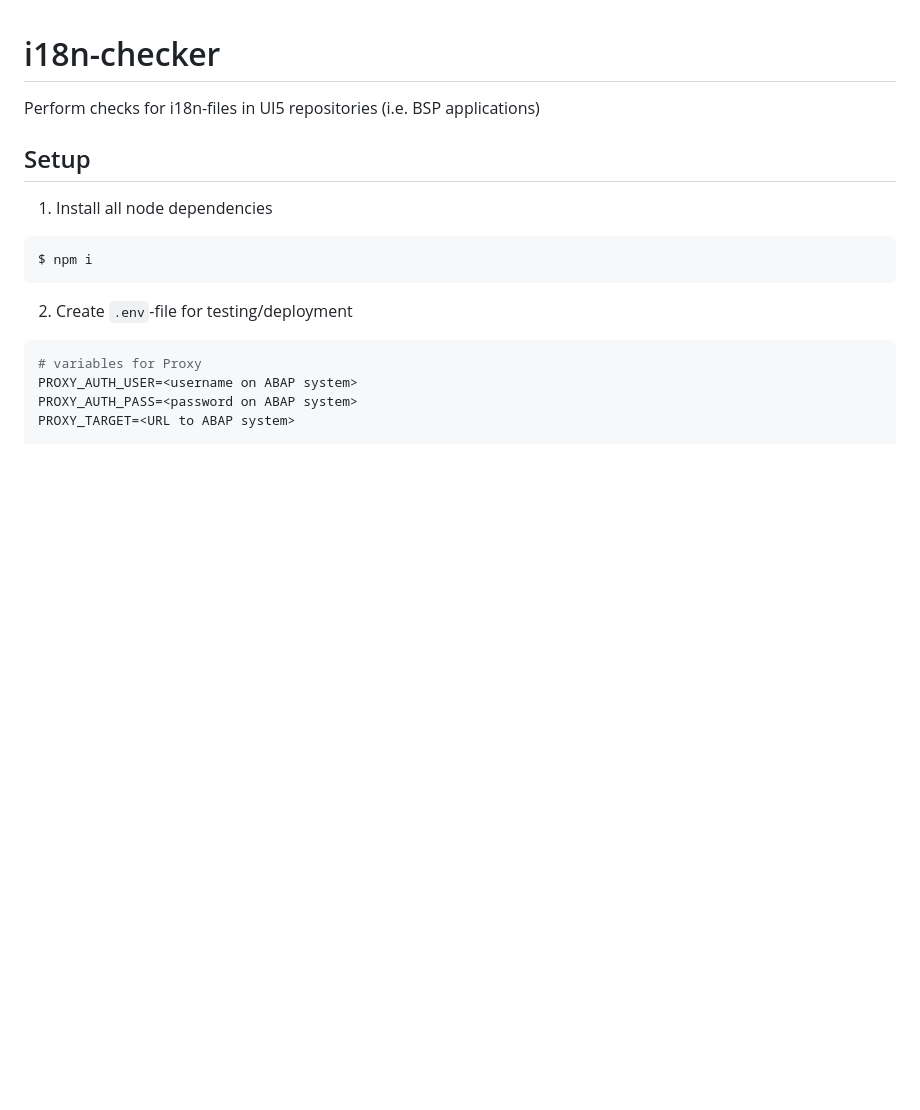
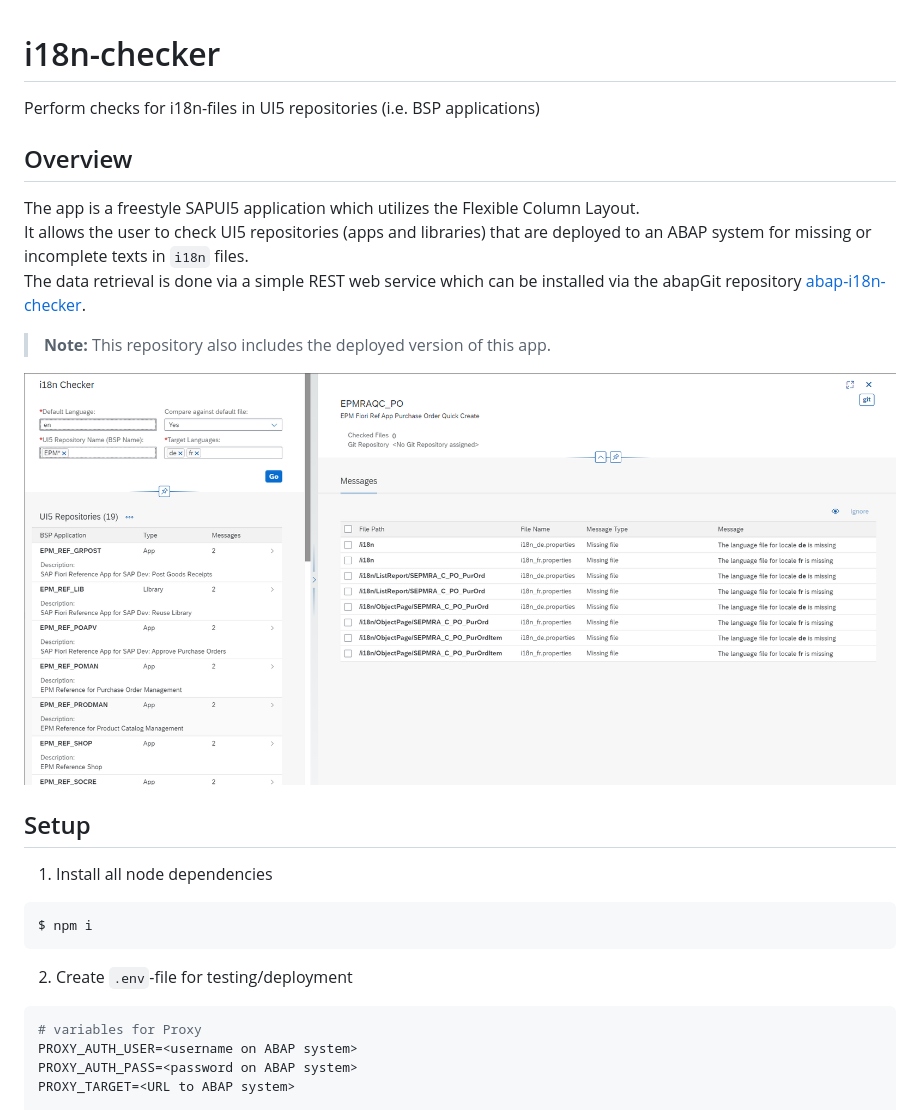
Before and after one commit to guitaristanbul/i18n-checker, a Markdown page: README.md, the part around the change. Drawn GitHub-style; pictures changed too: img/app-design.png (added); blank space fills up the shorter version.

Commit message:
docs: update README

```diff
--- a/README.md
+++ b/README.md
@@ -1,5 +1,13 @@
 # i18n-checker
 Perform checks for i18n-files in UI5 repositories (i.e. BSP applications)
+
+## Overview
+The app is a freestyle SAPUI5 application which utilizes the Flexible Column Layout.
+It allows the user to check UI5 repositories (apps and libraries) that are deployed to an ABAP system for missing or incomplete texts in `i18n` files.
+The data retrieval is done via a simple REST web service which can be installed via the abapGit repository [abap-i18n-checker](https://github.com/stockba/abap-i18n-checker).
+> **Note:** This repository also includes the deployed version of this app.
+
+![image](img/app-design.png)
 
 ## Setup
 1) Install all node dependencies
```
